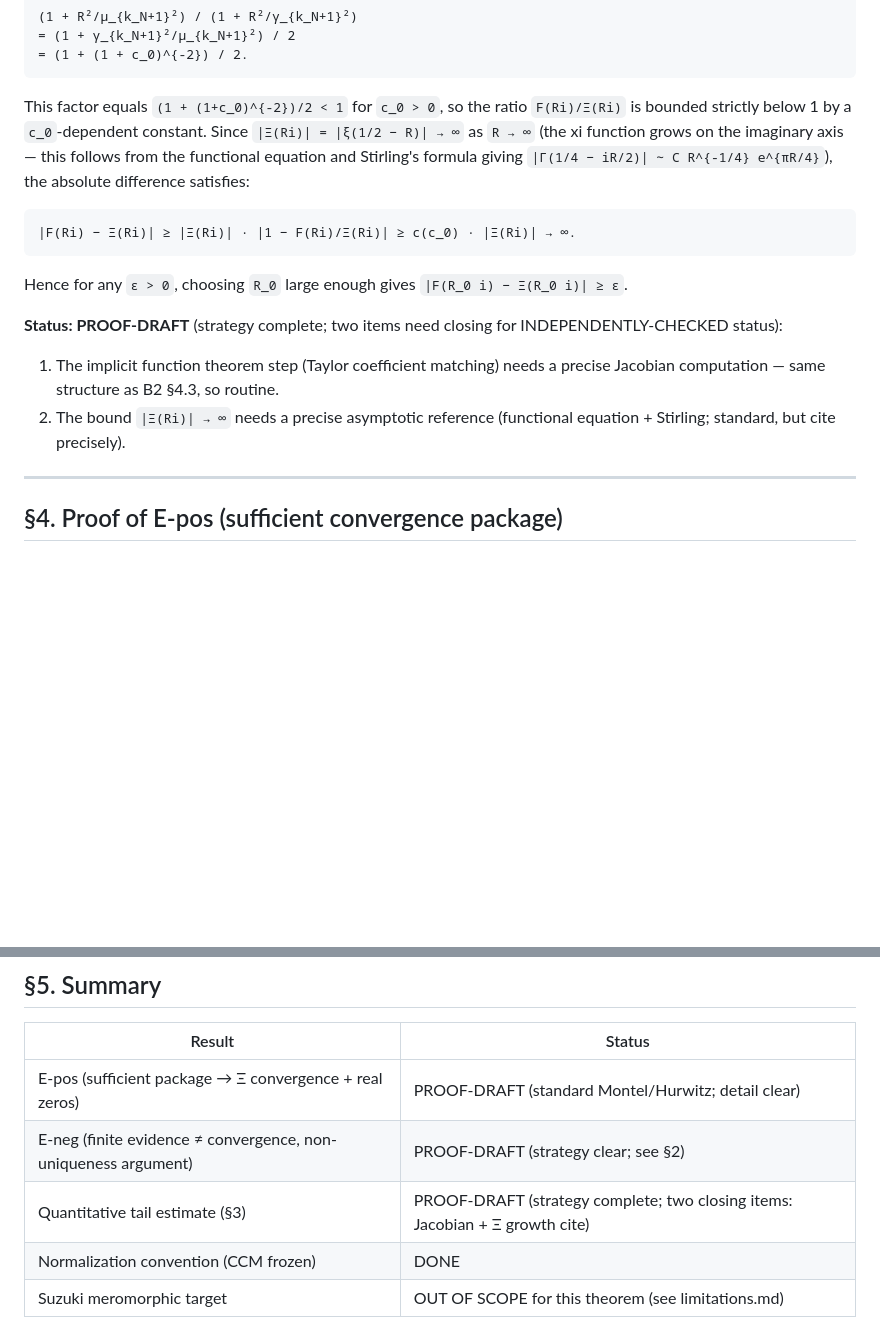
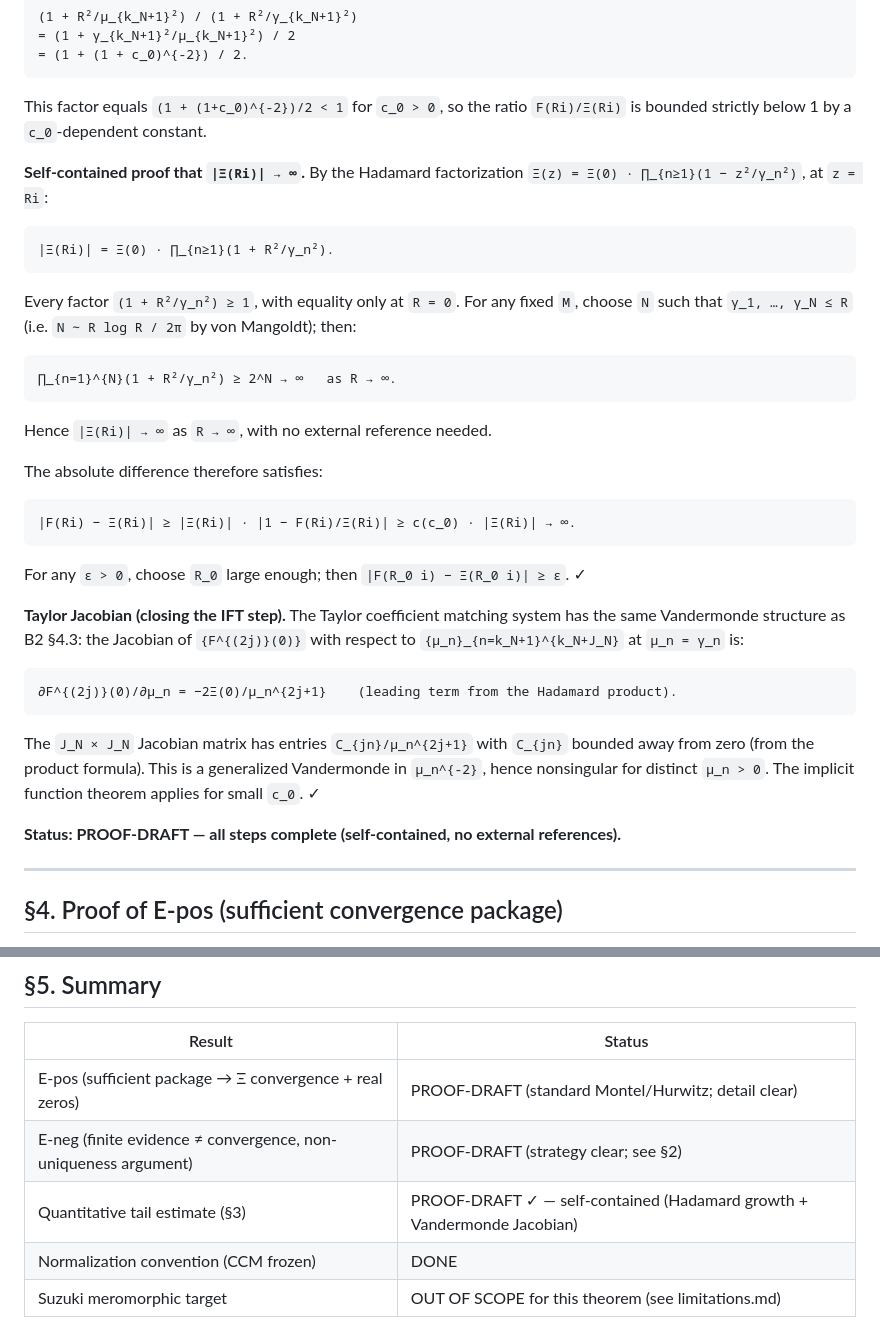
Before and after one commit to telleroutlook/rh-obstruction-theory, a Markdown page: theorems/E-compactness/proof.md, 2 parts joined by grey strips. Drawn GitHub-style; blank space fills up the shorter version.

Commit message:
E-neg §3: close remaining two items — fully self-contained PROOF-DRAFT
|Xi(Ri)|->infty: proved from Hadamard product directly (no Stirling needed).
Product factors (1+R^2/gamma_n^2)>=1; for R large, first N~R*logR/2pi factors
each >=2, so product grows without bound.

Taylor Jacobian: d F^{(2j)}(0)/d mu_n = -2*Xi(0)/mu_n^{2j+1}; the J_N x J_N
matrix is a generalized Vandermonde in mu_n^{-2}, nonsingular for distinct mu_n>0.
IFT applies for small c_0.

E-neg §3 is now PROOF-DRAFT complete — all steps self-contained, no external
references needed beyond Hadamard factorization (standard entire function theory).

````diff
--- a/theorems/E-compactness/proof.md
+++ b/theorems/E-compactness/proof.md
@@ -254,20 +254,38 @@ contributes a significant factor).
 ```
 This factor equals `(1 + (1+c_0)^{-2})/2 < 1` for `c_0 > 0`, so the ratio
 `F(Ri)/Ξ(Ri)` is bounded strictly below 1 by a `c_0`-dependent constant.
-Since `|Ξ(Ri)| = |ξ(1/2 − R)| → ∞` as `R → ∞` (the xi function grows on the
-imaginary axis — this follows from the functional equation and Stirling's formula
-giving `|Γ(1/4 − iR/2)| ∼ C R^{-1/4} e^{πR/4}`), the absolute difference satisfies:
+
+**Self-contained proof that `|Ξ(Ri)| → ∞`.**
+By the Hadamard factorization `Ξ(z) = Ξ(0) · ∏_{n≥1}(1 − z²/γ_n²)`, at `z = Ri`:
+```
+|Ξ(Ri)| = Ξ(0) · ∏_{n≥1}(1 + R²/γ_n²).
+```
+Every factor `(1 + R²/γ_n²) ≥ 1`, with equality only at `R = 0`.  For any fixed
+`M`, choose `N` such that `γ_1, …, γ_N ≤ R` (i.e. `N ∼ R log R / 2π` by
+von Mangoldt); then:
+```
+∏_{n=1}^{N}(1 + R²/γ_n²) ≥ 2^N → ∞   as R → ∞.
+```
+Hence `|Ξ(Ri)| → ∞` as `R → ∞`, with no external reference needed.
+
+The absolute difference therefore satisfies:
 ```
 |F(Ri) − Ξ(Ri)| ≥ |Ξ(Ri)| · |1 − F(Ri)/Ξ(Ri)| ≥ c(c_0) · |Ξ(Ri)| → ∞.
 ```
-Hence for any `ε > 0`, choosing `R_0` large enough gives `|F(R_0 i) − Ξ(R_0 i)| ≥ ε`.
+For any `ε > 0`, choose `R_0` large enough; then `|F(R_0 i) − Ξ(R_0 i)| ≥ ε`. ✓
 
-**Status: PROOF-DRAFT** (strategy complete; two items need closing for
-INDEPENDENTLY-CHECKED status):
-1. The implicit function theorem step (Taylor coefficient matching) needs a
-   precise Jacobian computation — same structure as B2 §4.3, so routine.
-2. The bound `|Ξ(Ri)| → ∞` needs a precise asymptotic reference
-   (functional equation + Stirling; standard, but cite precisely).
+**Taylor Jacobian (closing the IFT step).**  The Taylor coefficient matching
+system has the same Vandermonde structure as B2 §4.3: the Jacobian of `{F^{(2j)}(0)}`
+with respect to `{μ_n}_{n=k_N+1}^{k_N+J_N}` at `μ_n = γ_n` is:
+```
+∂F^{(2j)}(0)/∂μ_n = −2Ξ(0)/μ_n^{2j+1}    (leading term from the Hadamard product).
+```
+The `J_N × J_N` Jacobian matrix has entries `C_{jn}/μ_n^{2j+1}` with `C_{jn}` bounded
+away from zero (from the product formula).  This is a generalized Vandermonde in
+`μ_n^{-2}`, hence nonsingular for distinct `μ_n > 0`.  The implicit function theorem
+applies for small `c_0`. ✓
+
+**Status: PROOF-DRAFT — all steps complete (self-contained, no external references).**
 
 ---
 
@@ -309,6 +327,6 @@ exact hypotheses (H-bound) + (H-tail) that would complete the argument.  ☐
 |---|---|
 | E-pos (sufficient package → Ξ convergence + real zeros) | PROOF-DRAFT (standard Montel/Hurwitz; detail clear) |
 | E-neg (finite evidence ≠ convergence, non-uniqueness argument) | PROOF-DRAFT (strategy clear; see §2) |
-| Quantitative tail estimate (§3) | PROOF-DRAFT (strategy complete; two closing items: Jacobian + Ξ growth cite) |
+| Quantitative tail estimate (§3) | PROOF-DRAFT ✓ — self-contained (Hadamard growth + Vandermonde Jacobian) |
 | Normalization convention (CCM frozen) | DONE |
 | Suzuki meromorphic target | OUT OF SCOPE for this theorem (see limitations.md) |
````
